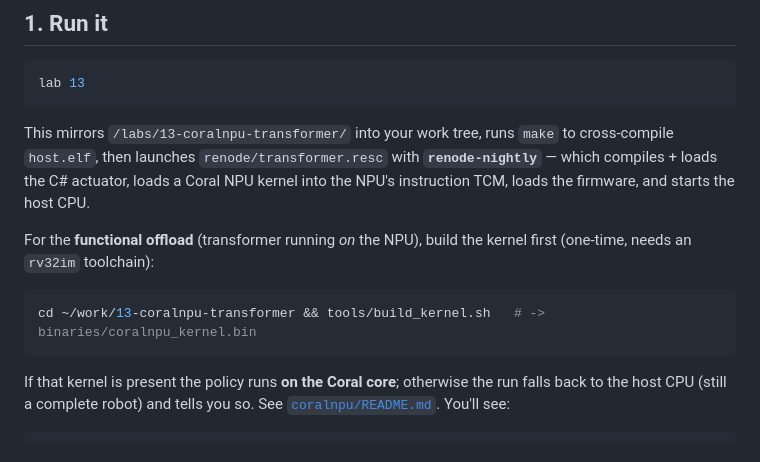
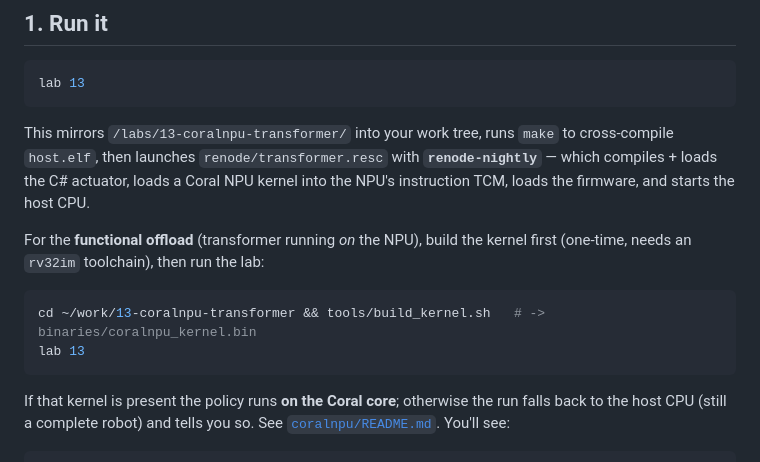
Before and after one commit to prag79/renode-lab, a Markdown page: labs/13-coralnpu-transformer/README.md, the part around the change. Rendered like a GitHub page.

Commit message:
lab 13: add explicit `lab 13` step after building the kernel
Make it clear that after `tools/build_kernel.sh` you should re-run
`lab 13` to see the functional offload on the Coral NPU.

Co-authored-by: Cursor <cursoragent@cursor.com>

````diff
--- a/labs/13-coralnpu-transformer/README.md
+++ b/labs/13-coralnpu-transformer/README.md
@@ -58,10 +58,11 @@ Coral NPU kernel into the NPU's instruction TCM, loads the firmware, and
 starts the host CPU.
 
 For the **functional offload** (transformer running *on* the NPU), build
-the kernel first (one-time, needs an `rv32im` toolchain):
+the kernel first (one-time, needs an `rv32im` toolchain), then run the lab:
 
 ```bash
 cd ~/work/13-coralnpu-transformer && tools/build_kernel.sh   # -> binaries/coralnpu_kernel.bin
+lab 13
 ```
 
 If that kernel is present the policy runs **on the Coral core**; otherwise
````
